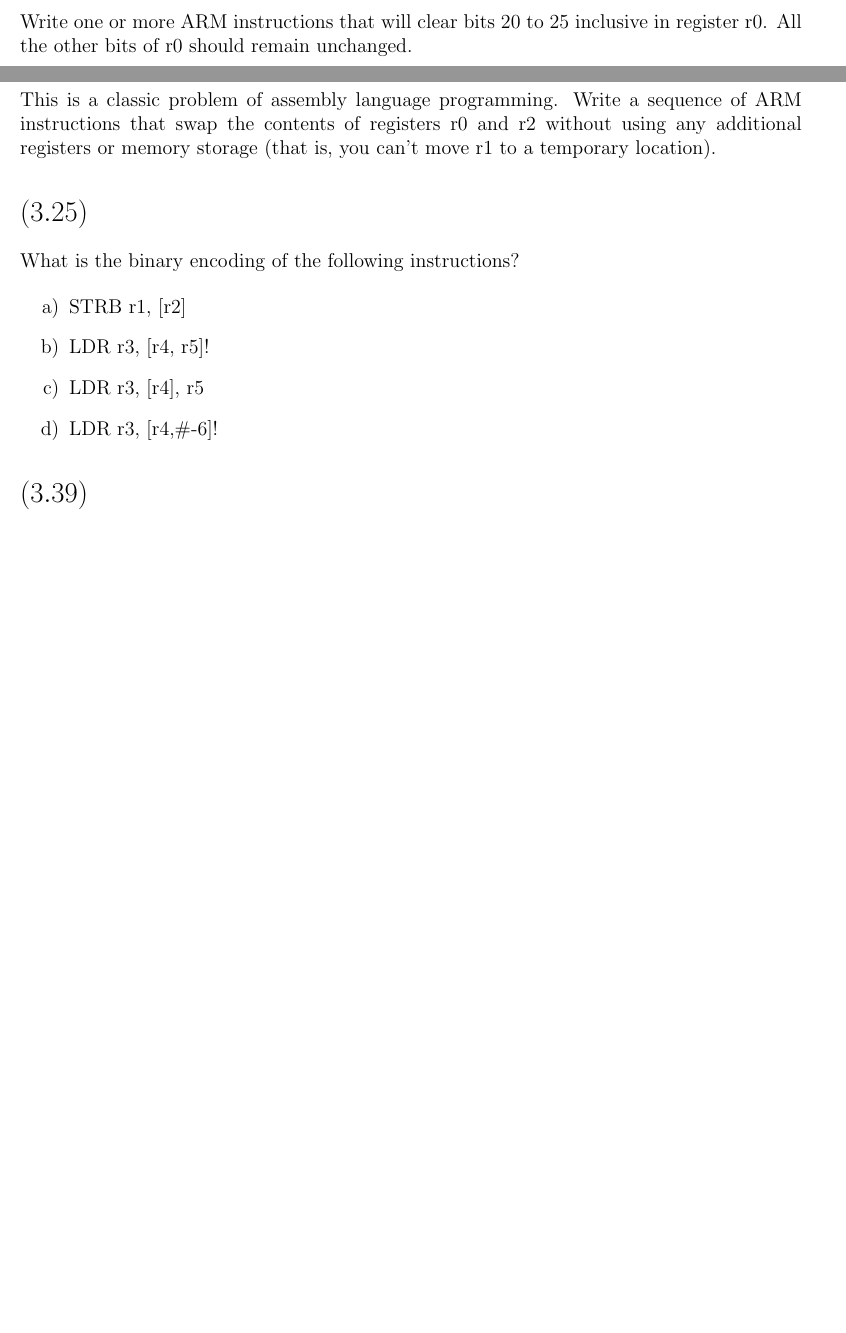
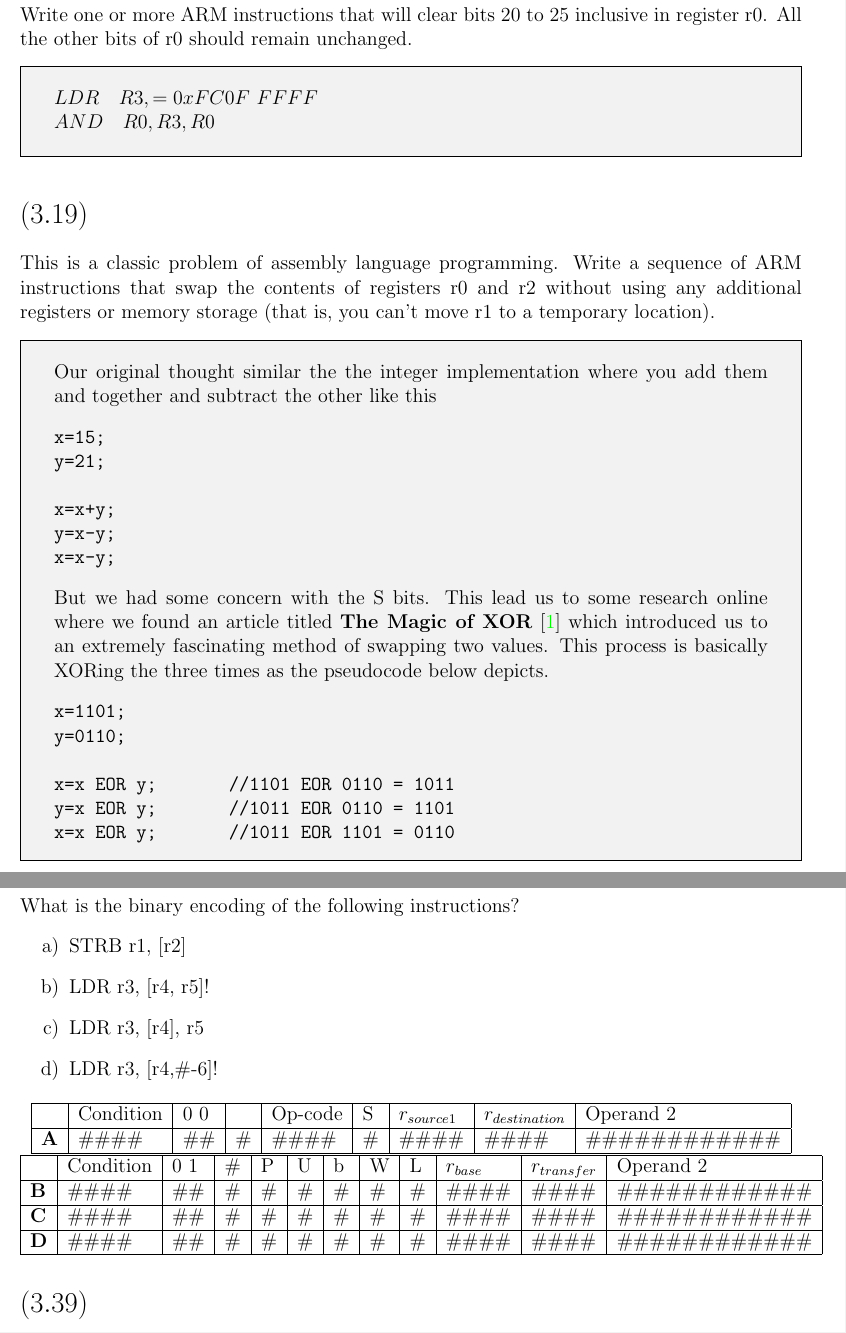
Before and after one commit to chalkydumplings/cs472_Computer_Architecture, a LaTeX problem sheet (Assignment3/cs472_HW3_bridgewd_philliry.tex, which reads Assignment3/cs472_HW3_bridgewd_philliry.bib): two parts of pages 2 and 3 of 3 before the commit and two parts of pages 4 and 5 of 5 after it, joined at a grey line, cut so that both start at the same text, the shorter picture padded with empty space. The pictures show the PDF file Assignment3/cs472_HW3_bridgewd_philliry.pdf that the author committed with the source.

Commit message:
updated a3

```diff
--- a/Assignment3/cs472_HW3_bridgewd_philliry.bib
+++ b/Assignment3/cs472_HW3_bridgewd_philliry.bib
@@ -5,3 +5,9 @@
  year      =  2014,
  edition   = "Themes and Variations"
 }
+@Online{Charles,
+author = {Charles Lin},
+title = {The Magic of XOR},
+year = {2003,2004},
+url = {http://www.cs.umd.edu/class/sum2003/cmsc311/Notes/BitOp/xor.html}
+}
--- a/Assignment3/cs472_HW3_bridgewd_philliry.tex
+++ b/Assignment3/cs472_HW3_bridgewd_philliry.tex
@@ -109,6 +107,6 @@ Instruction Register. This contains the instruction which is currently being exe
 
 \section*{$(3.3)$} For each of the following 6-bit operations, calculate the values of the C, Z, V, and N flags.
 
-\subsection*{a.}
 
-001011
+\begin{tabular}{c c}
+\begin{tabular}{r p{1.5cm} c c c c}
@@ -152,13 +165,38 @@ These two operand only differ by the order of operation, and can be seen as unne
 
 \section*{$(3.17)$}
 
+\newpage
 \section*{$(3.18)$} Write one or more ARM instructions that will clear bits 20 to 25 inclusive in register r0. All the other bits of r0 should remain unchanged.
+\begin{mdframed}[style=MyFrame]
+$LDR~~~ R3, = 0xFC0F~FFFF $\\
+$AND~~~ R0,R3,R0$
+\end{mdframed}
 
 \section*{$(3.19)$} This is a classic problem of assembly language programming. Write a sequence of ARM instructions that swap the contents of registers r0 and r2 without using any additional registers or memory storage (that is, you can't move r1 to a temporary location).
+\begin{mdframed}[style=MyFrame]
+Our original thought similar the the integer implementation where you add them and together and subtract the other like this
+\begin{verbatim}
+x=15;
+y=21;
 
+x=x+y;
+y=x-y;
+x=x-y;
+\end{verbatim}
+But we had some concern with the S bits. This lead us to some research online where we found an article titled \textbf{The Magic of XOR} \cite{Charles} which introduced us to an extremely fascinating method of swapping two values. This process is basically XORing the three times as the pseudocode below depicts.
+\begin{verbatim}
+x=1101;
+y=0110;
+
+x=x EOR y;       //1101 EOR 0110 = 1011
+y=x EOR y;       //1011 EOR 0110 = 1101
+x=x EOR y;       //1011 EOR 1101 = 0110
+\end{verbatim}
+\vspace{-0.5cm}
+\end{mdframed}
+
+\newpage
 \section*{$(3.25)$} What is the binary encoding of the following instructions?
-
-
 \renewcommand{\labelenumi}{\alph{enumi})}
 \begin{enumerate}
 
@@ -172,3 +210,20 @@ These two operand only differ by the order of operation, and can be seen as unne
 
 \end{enumerate}
 
+\begin{center}
+\begin{tabular}{| l | l | l | l | l | l | l | l | l | }
+\hline
+& Condition & 0 0 & & Op-code & S & $r_{source1}$ & $r_{destination}$ & Operand 2 \\
+\hline
+\textbf{A}& \#\#\#\# & \#\# & \# & \#\#\#\# &\# & \#\#\#\# &\#\#\#\# & \#\#\#\#\#\#\#\#\#\#\#\#  \\
+\hline
+\end{tabular}
+
+
+\begin{tabular}{| l | l | l | l | l | l | l | l | l | l | l | l | }
+\hline
+& Condition & 0 1 & \# & P & U & b &W & L & $r_{base}$ & $r_{transfer}$ & Operand 2 \\
+\hline
+\textbf{B}& \#\#\#\# & \#\# & \# & \# & \# & \# & \# &\# & \#\#\#\# &\#\#\#\# & \#\#\#\#\#\#\#\#\#\#\#\#  \\
+\hline
+\textbf{C}& \#\#\#\# & \#\# & \# & \# & \# & \# & \# &\# & \#\#\#\# &\#\#\#\# & \#\#\#\#\#\#\#\#\#\#\#\#  \\
```
Also changed, not shown: Assignment1/cs472_HW1_bridgewd_philliry.pdf, Assignment3/cs472_HW3_bridgewd_philliry.bbl, Assignment3/cs472_HW3_bridgewd_philliry.pdf, lab2.new/writeup.pdf (deleted), Assignment3/cs472_HW3_bridgewd_philliry.tex (90 more changed lines), 3 other files.
